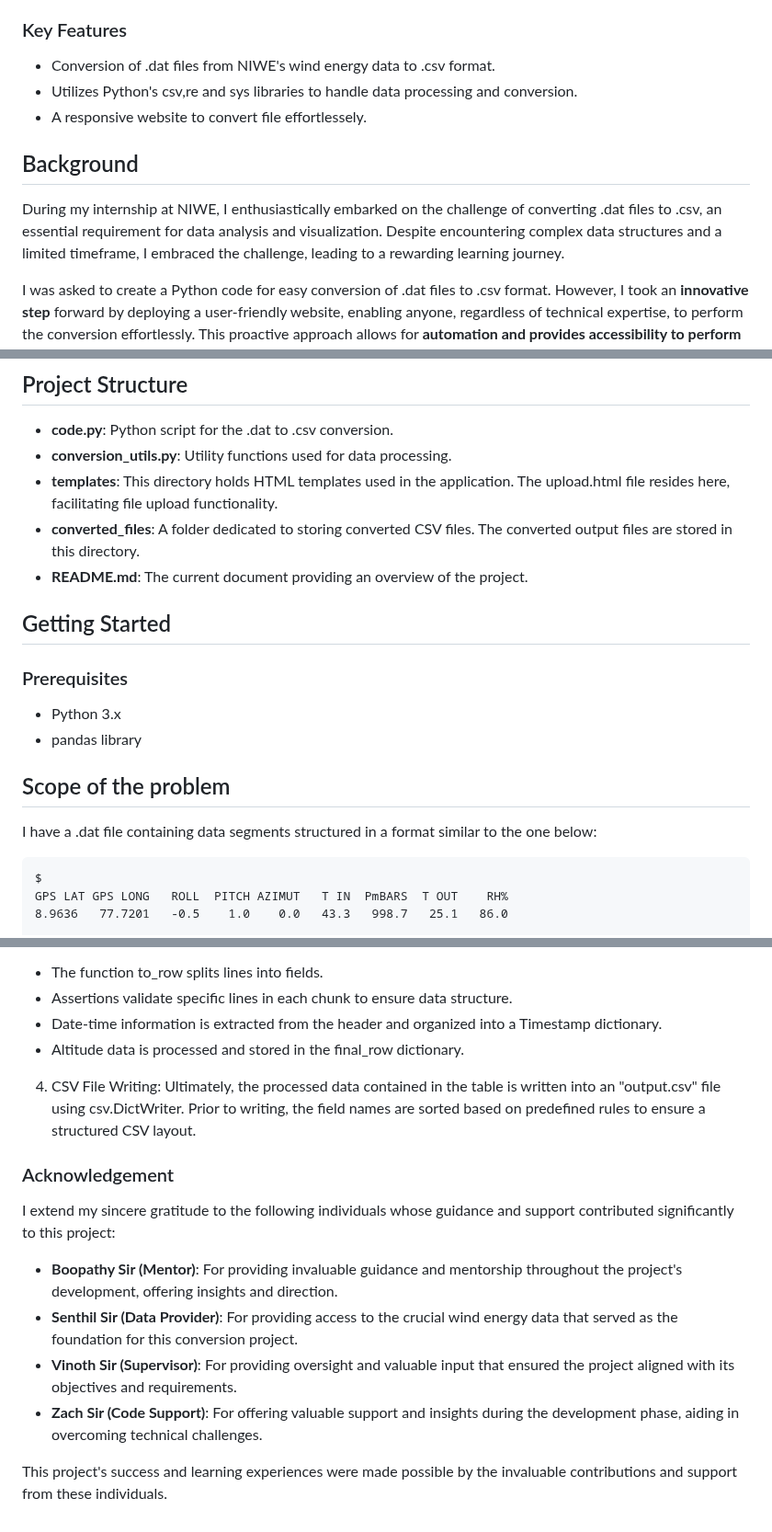
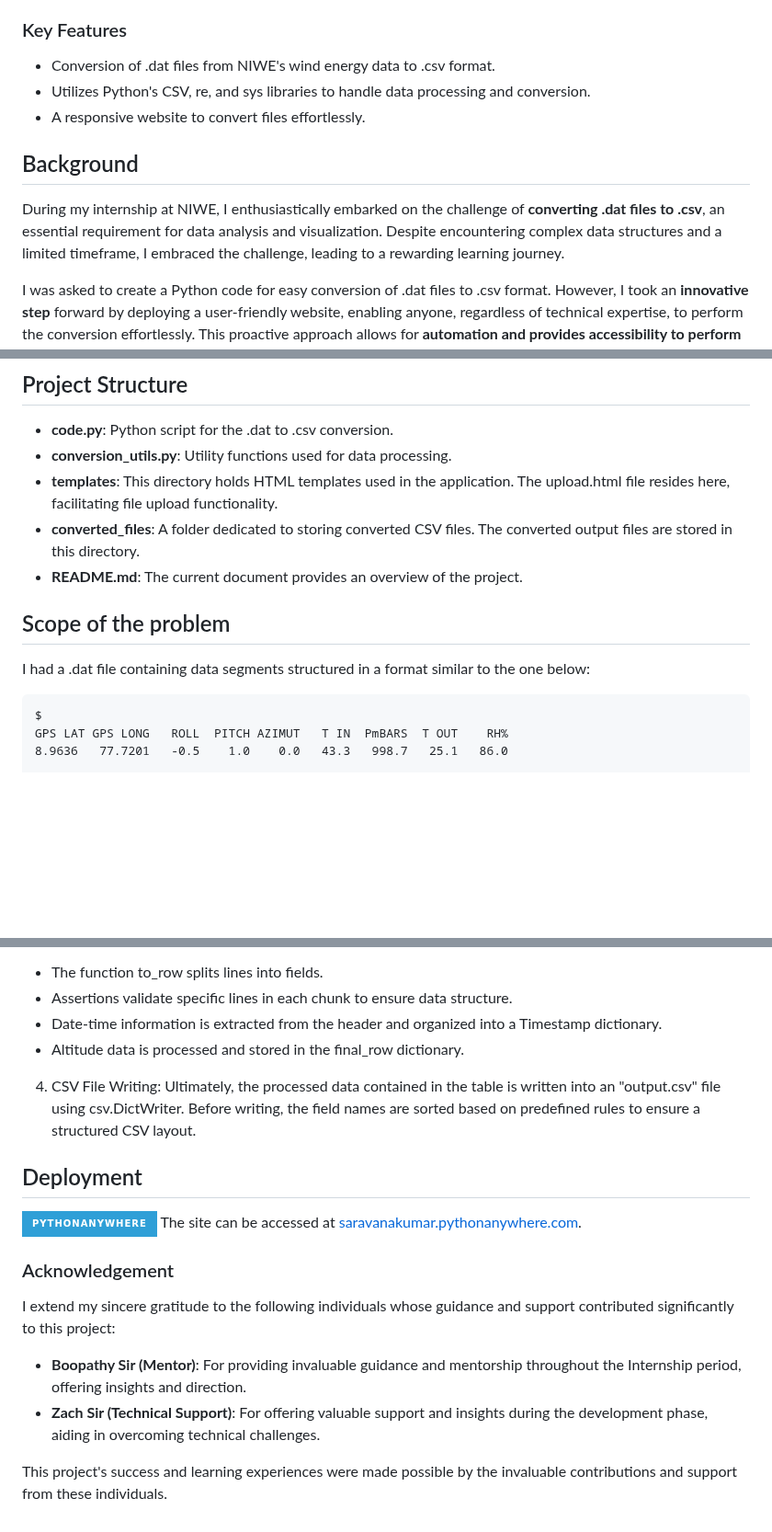
Before and after one commit to Saravanakumar2003/DAT-to-CSV-Convertor, a Markdown page: README.md, 3 parts joined by grey strips. Shown at 92% size. Drawn GitHub-style; badges without logos; blank space fills up the shorter version.

````diff
--- a/README.md
+++ b/README.md
@@ -7,12 +7,12 @@ This project is a Python-based .dat to .csv file converter initially developed d
 ### Key Features
 
 - Conversion of .dat files from NIWE's wind energy data to .csv format.
-- Utilizes Python's csv,re and sys libraries to handle data processing and conversion.
-- A responsive website to convert file effortlessely.
+- Utilizes Python's CSV, re, and sys libraries to handle data processing and conversion.
+- A responsive website to convert files effortlessly.
 
 ## Background
 
-During my internship at NIWE, I enthusiastically embarked on the challenge of converting .dat files to .csv, an essential requirement for data analysis and visualization. Despite encountering complex data structures and a limited timeframe, I embraced the challenge, leading to a rewarding learning journey.
+During my internship at NIWE, I enthusiastically embarked on the challenge of **converting .dat files to .csv**, an essential requirement for data analysis and visualization. Despite encountering complex data structures and a limited timeframe, I embraced the challenge, leading to a rewarding learning journey.
 
 I was asked to create a Python code for easy conversion of .dat files to .csv format. However, I took an **innovative step** forward by deploying a user-friendly website, enabling anyone, regardless of technical expertise, to perform the conversion effortlessly. This proactive approach allows for **automation and provides accessibility to perform the conversion in a fraction of a second using any device, anytime and anywhere.**
 
@@ -29,18 +29,11 @@ I was asked to create a Python code for easy conversion of .dat files to .csv fo
 - **conversion_utils.py**: Utility functions used for data processing.
 - **templates**: This directory holds HTML templates used in the application. The upload.html file resides here, facilitating file upload functionality.
 - **converted_files**:  A folder dedicated to storing converted CSV files. The converted output files are stored in this directory.
-- **README.md**: The current document providing an overview of the project.
-
-## Getting Started
-
-### Prerequisites
-
-- Python 3.x
-- pandas library
+- **README.md**: The current document provides an overview of the project.
 
 ## Scope of the problem
 
-I have a .dat file containing data segments structured in a format similar to the one below:
+I had a .dat file containing data segments structured in a format similar to the one below:
 
 ```
 $
@@ -247,15 +228,19 @@ def convert_dat_to_csv(input_file_path): # Convert .dat file to .csv file
 - Date-time information is extracted from the header and organized into a Timestamp dictionary.
 - Altitude data is processed and stored in the final_row dictionary.
 
-4. CSV File Writing: Ultimately, the processed data contained in the table is written into an "output.csv" file using csv.DictWriter. Prior to writing, the field names are sorted based on predefined rules to ensure a structured CSV layout.
+4. CSV File Writing: Ultimately, the processed data contained in the table is written into an "output.csv" file using csv.DictWriter. Before writing, the field names are sorted based on predefined rules to ensure a structured CSV layout.
+
+
+## Deployment
+
+![PythonAnywhere](https://img.shields.io/badge/pythonanywhere-%232F9FD7.svg?style=for-the-badge&logo=pythonanywhere&logoColor=151515)
+The site can be accessed at [saravanakumar.pythonanywhere.com](https://saravanakumar.pythonanywhere.com).
 
 ### Acknowledgement
 
 I extend my sincere gratitude to the following individuals whose guidance and support contributed significantly to this project:
 
-- **Boopathy Sir (Mentor)**: For providing invaluable guidance and mentorship throughout the project's development, offering insights and direction.
-- **Senthil Sir (Data Provider)**: For providing access to the crucial wind energy data that served as the foundation for this conversion project.
-- **Vinoth Sir (Supervisor)**: For providing oversight and valuable input that ensured the project aligned with its objectives and requirements.
-- **Zach Sir (Code Support)**: For offering valuable support and insights during the development phase, aiding in overcoming technical challenges.
+- **Boopathy Sir (Mentor)**: For providing invaluable guidance and mentorship throughout the Internship period, offering insights and direction.
+- **Zach Sir (Technical Support)**: For offering valuable support and insights during the development phase, aiding in overcoming technical challenges.
 
 This project's success and learning experiences were made possible by the invaluable contributions and support from these individuals.
````
Also changed, not shown: other parts of README.md (+4 -16 lines).
